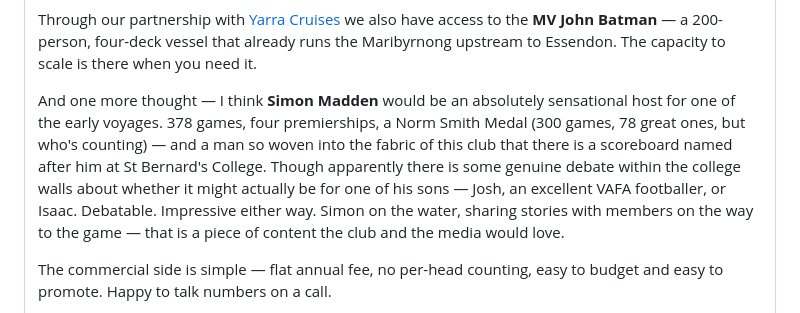
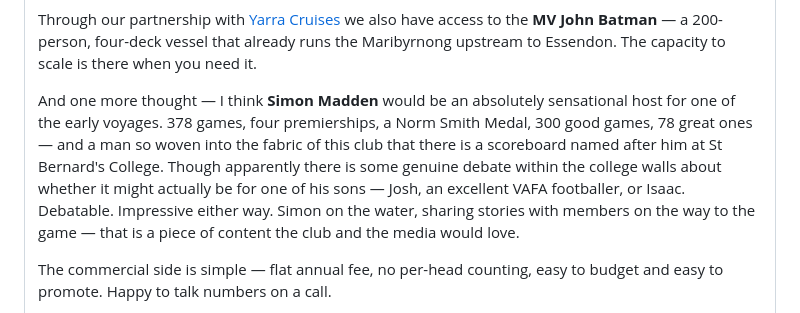
Before and after one commit to PaddyGallivan/bomber-boat, a Markdown page: docs/bb-efc-partnership-email.md, the part around the change. GitHub-like rendering.

Commit message:
EFC email v10 — 300 good games 78 great ones

```diff
--- a/docs/bb-efc-partnership-email.md
+++ b/docs/bb-efc-partnership-email.md
@@ -21,7 +21,7 @@
 
 <p>Through our partnership with <a href="https://yarracruises.com.au" style="color:#C8102E;">Yarra Cruises</a> we also have access to the <b>MV John Batman</b> &#8212; a 200-person, four-deck vessel that already runs the Maribyrnong upstream to Essendon. The capacity to scale is there when you need it.</p>
 
-<p>And one more thought &#8212; I think <b>Simon Madden</b> would be an absolutely sensational host for one of the early voyages. 378 games, four premierships, a Norm Smith Medal (300 games, 78 great ones, but who&#39;s counting) &#8212; and a man so woven into the fabric of this club that there is a scoreboard named after him at St Bernard&#39;s College. Though apparently there is some genuine debate within the college walls about whether it might actually be for one of his sons &#8212; Josh, an excellent VAFA footballer, or Isaac. Debatable. Impressive either way. Simon on the water, sharing stories with members on the way to the game &#8212; that is a piece of content the club and the media would love.</p>
+<p>And one more thought &#8212; I think <b>Simon Madden</b> would be an absolutely sensational host for one of the early voyages. 378 games, four premierships, a Norm Smith Medal, 300 good games, 78 great ones &#8212; and a man so woven into the fabric of this club that there is a scoreboard named after him at St Bernard&#39;s College. Though apparently there is some genuine debate within the college walls about whether it might actually be for one of his sons &#8212; Josh, an excellent VAFA footballer, or Isaac. Debatable. Impressive either way. Simon on the water, sharing stories with members on the way to the game &#8212; that is a piece of content the club and the media would love.</p>
 
 <p>The commercial side is simple &#8212; flat annual fee, no per-head counting, easy to budget and easy to promote. Happy to talk numbers on a call.</p>
 
```
